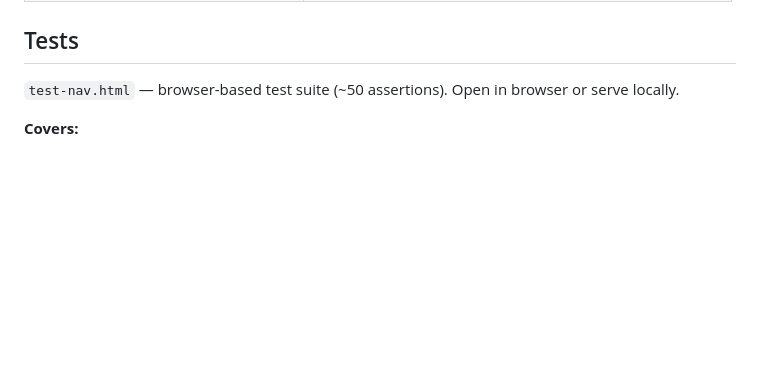
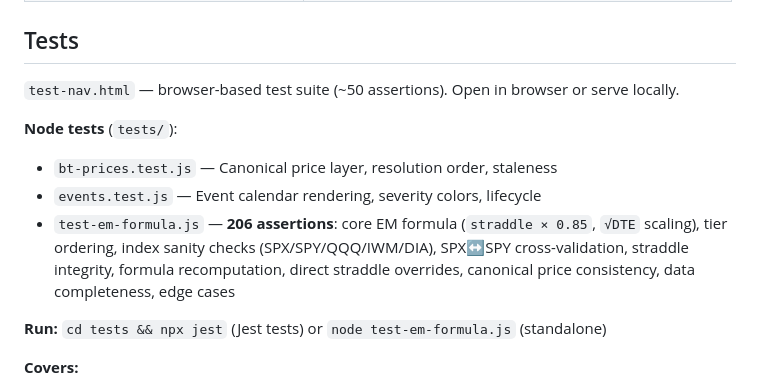
Before and after one commit to breakingtrades/breakingtrades-dashboard, a Markdown page: AGENTS.md, the part around the change. Rendered like a GitHub page; blank space fills up the shorter version.

```diff
--- a/AGENTS.md
+++ b/AGENTS.md
@@ -85,6 +85,13 @@ AI assistants: read this file, then `docs/PLAN.md` for roadmap, then `docs/MULTI
 
 `test-nav.html` — browser-based test suite (~50 assertions). Open in browser or serve locally.
 
+**Node tests** (`tests/`):
+- `bt-prices.test.js` — Canonical price layer, resolution order, staleness
+- `events.test.js` — Event calendar rendering, severity colors, lifecycle
+- `test-em-formula.js` — **206 assertions**: core EM formula (`straddle × 0.85`, `√DTE` scaling), tier ordering, index sanity checks (SPX/SPY/QQQ/IWM/DIA), SPX↔SPY cross-validation, straddle integrity, formula recomputation, direct straddle overrides, canonical price consistency, data completeness, edge cases
+
+**Run:** `cd tests && npx jest` (Jest tests) or `node test-em-formula.js` (standalone)
+
 **Covers:**
 - Nav rendering (logo, links, search, timezone, market status)
 - Expected Moves data structure + freshness validation
```
Also changed, not shown: openspec/INDEX.md (+2 -0 lines).
